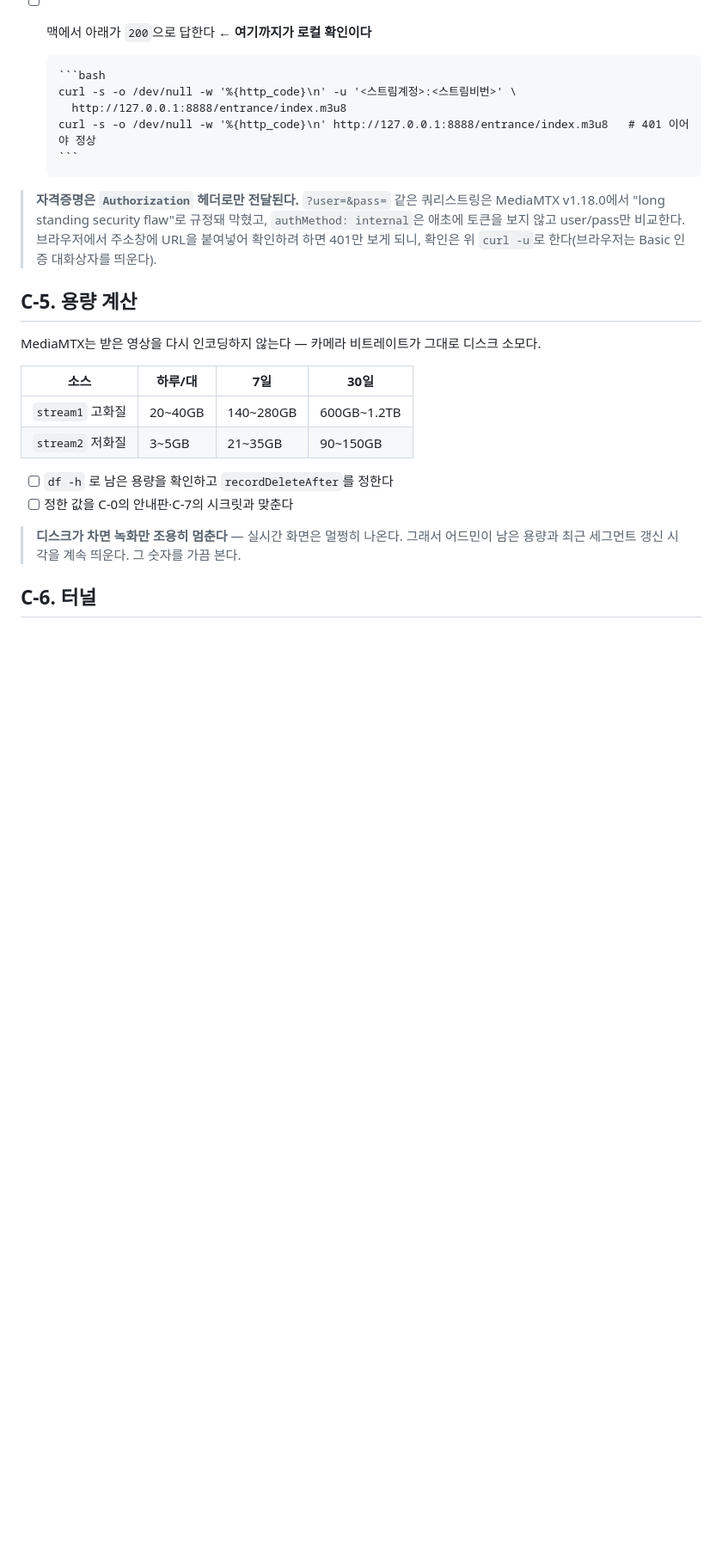
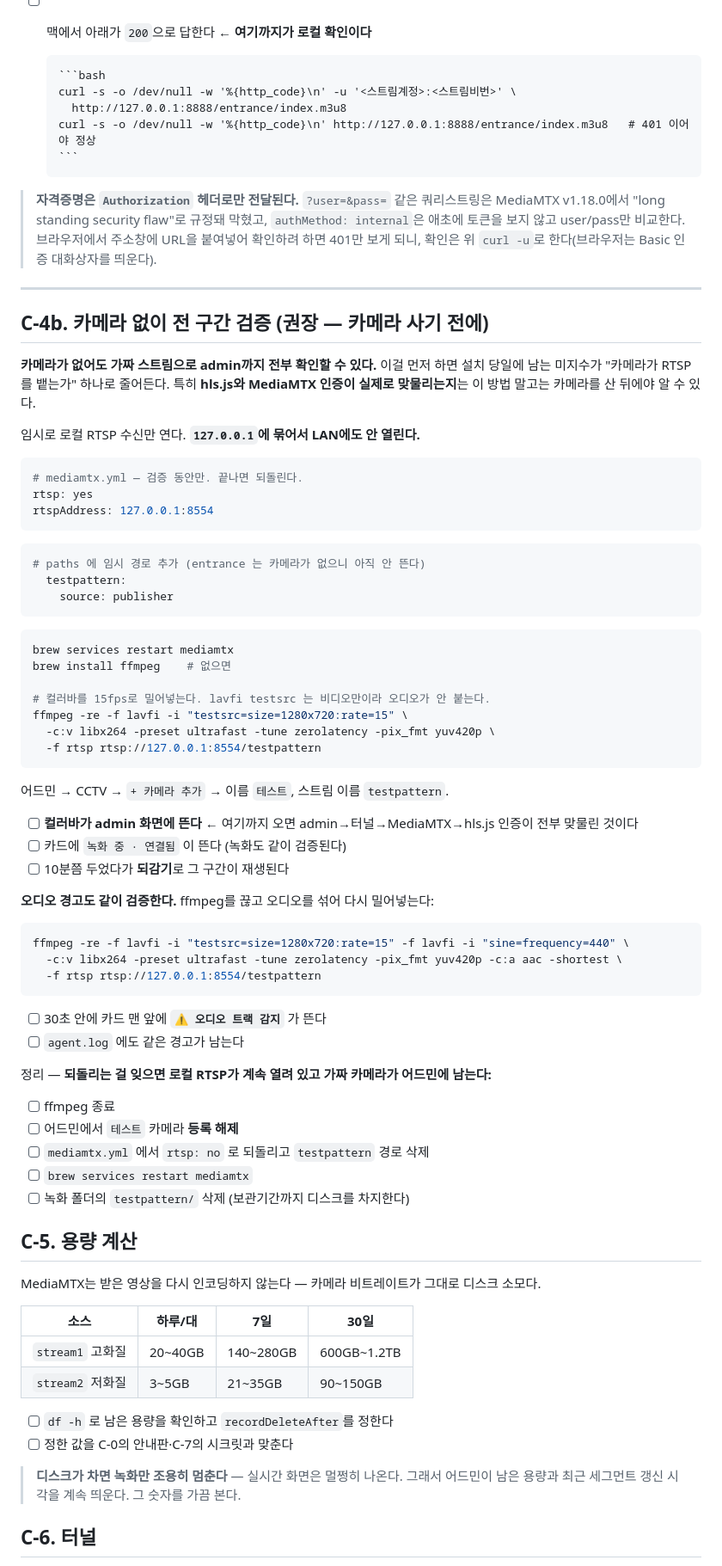
Before and after one commit to leejaeeun123/space-brand-system, a Markdown page: 06-applications/cctv-setup.md, the part around one of its changes. Shown at 86% size. GitHub-like rendering; blank space fills up the shorter version.

````diff
--- a/06-applications/cctv-setup.md
+++ b/06-applications/cctv-setup.md
@@ -185,6 +185,63 @@ brew services start mediamtx
 > 토큰을 보지 않고 user/pass만 비교한다. 브라우저에서 주소창에 URL을 붙여넣어 확인하려 하면
 > 401만 보게 되니, 확인은 위 `curl -u`로 한다(브라우저는 Basic 인증 대화상자를 띄운다).
 
+---
+
+## C-4b. 카메라 없이 전 구간 검증 (권장 — 카메라 사기 전에)
+
+**카메라가 없어도 가짜 스트림으로 admin까지 전부 확인할 수 있다.** 이걸 먼저 하면 설치 당일에
+남는 미지수가 "카메라가 RTSP를 뱉는가" 하나로 줄어든다. 특히 **hls.js와 MediaMTX 인증이
+실제로 맞물리는지**는 이 방법 말고는 카메라를 산 뒤에야 알 수 있다.
+
+임시로 로컬 RTSP 수신만 연다. **`127.0.0.1`에 묶어서 LAN에도 안 열린다.**
+
+```yaml
+# mediamtx.yml — 검증 동안만. 끝나면 되돌린다.
+rtsp: yes
+rtspAddress: 127.0.0.1:8554
+```
+
+```yaml
+# paths 에 임시 경로 추가 (entrance 는 카메라가 없으니 아직 안 뜬다)
+  testpattern:
+    source: publisher
+```
+
+```bash
+brew services restart mediamtx
+brew install ffmpeg    # 없으면
+
+# 컬러바를 15fps로 밀어넣는다. lavfi testsrc 는 비디오만이라 오디오가 안 붙는다.
+ffmpeg -re -f lavfi -i "testsrc=size=1280x720:rate=15" \
+  -c:v libx264 -preset ultrafast -tune zerolatency -pix_fmt yuv420p \
+  -f rtsp rtsp://127.0.0.1:8554/testpattern
+```
+
+어드민 → CCTV → `+ 카메라 추가` → 이름 `테스트`, 스트림 이름 `testpattern`.
+
+- [ ] **컬러바가 admin 화면에 뜬다** ← 여기까지 오면 admin→터널→MediaMTX→hls.js 인증이 전부 맞물린 것이다
+- [ ] 카드에 `녹화 중 · 연결됨` 이 뜬다 (녹화도 같이 검증된다)
+- [ ] 10분쯤 두었다가 **되감기**로 그 구간이 재생된다
+
+**오디오 경고도 같이 검증한다.** ffmpeg를 끊고 오디오를 섞어 다시 밀어넣는다:
+
+```bash
+ffmpeg -re -f lavfi -i "testsrc=size=1280x720:rate=15" -f lavfi -i "sine=frequency=440" \
+  -c:v libx264 -preset ultrafast -tune zerolatency -pix_fmt yuv420p -c:a aac -shortest \
+  -f rtsp rtsp://127.0.0.1:8554/testpattern
+```
+
+- [ ] 30초 안에 카드 맨 앞에 **`⚠ 오디오 트랙 감지`** 가 뜬다
+- [ ] `agent.log` 에도 같은 경고가 남는다
+
+정리 — **되돌리는 걸 잊으면 로컬 RTSP가 계속 열려 있고 가짜 카메라가 어드민에 남는다:**
+
+- [ ] ffmpeg 종료
+- [ ] 어드민에서 `테스트` 카메라 **등록 해제**
+- [ ] `mediamtx.yml` 에서 `rtsp: no` 로 되돌리고 `testpattern` 경로 삭제
+- [ ] `brew services restart mediamtx`
+- [ ] 녹화 폴더의 `testpattern/` 삭제 (보관기간까지 디스크를 차지한다)
+
 ## C-5. 용량 계산
 
 MediaMTX는 받은 영상을 다시 인코딩하지 않는다 — 카메라 비트레이트가 그대로 디스크 소모다.
````
Also changed, not shown: other parts of 06-applications/cctv-setup.md (+33 -11 lines).
